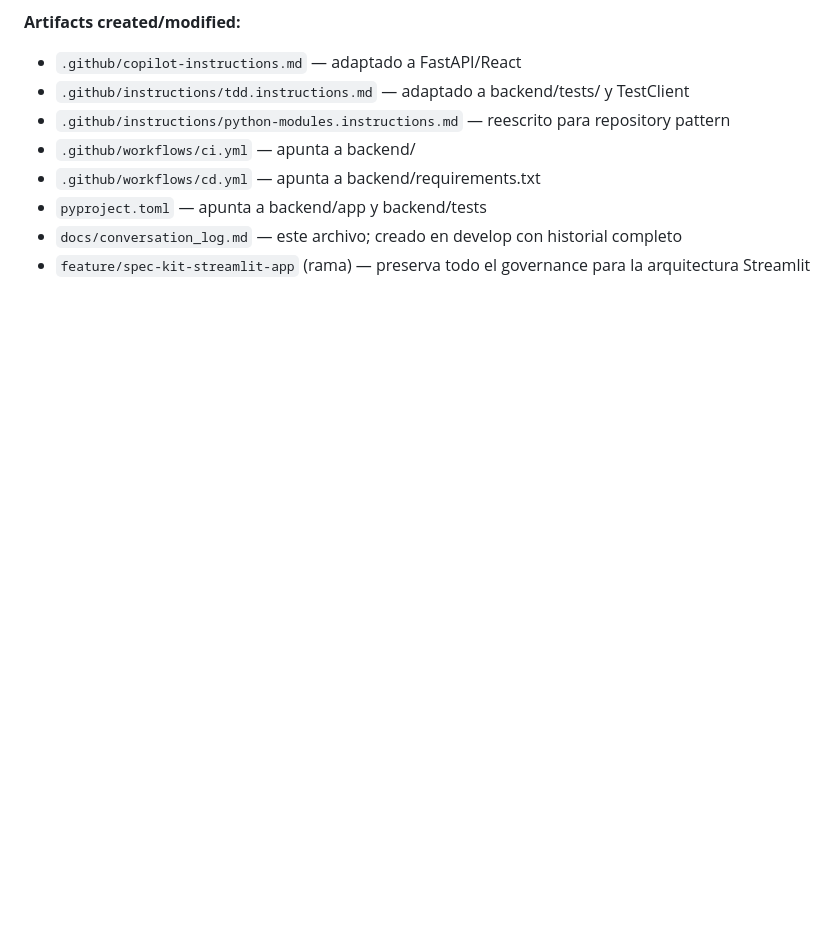
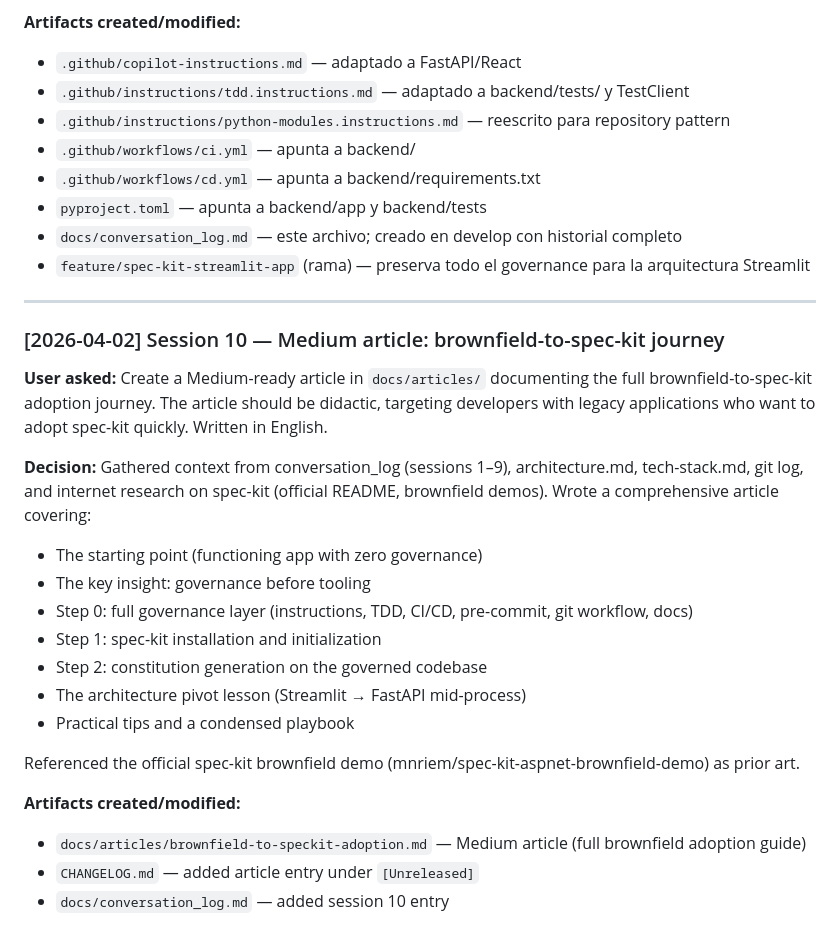
Before and after one commit to erincon01/RAG-Challenge, a Markdown page: docs/conversation_log.md, the part around the change. Drawn GitHub-style; blank space fills up the shorter version.

Commit message:
docs: add Medium article on brownfield-to-spec-kit adoption journey

```diff
--- a/docs/conversation_log.md
+++ b/docs/conversation_log.md
@@ -189,3 +189,25 @@ Cambios clave en la adaptación:
 - `pyproject.toml` — apunta a backend/app y backend/tests
 - `docs/conversation_log.md` — este archivo; creado en develop con historial completo
 - `feature/spec-kit-streamlit-app` (rama) — preserva todo el governance para la arquitectura Streamlit
+
+---
+
+### [2026-04-02] Session 10 — Medium article: brownfield-to-spec-kit journey
+
+**User asked:** Create a Medium-ready article in `docs/articles/` documenting the full brownfield-to-spec-kit adoption journey. The article should be didactic, targeting developers with legacy applications who want to adopt spec-kit quickly. Written in English.
+
+**Decision:** Gathered context from conversation_log (sessions 1–9), architecture.md, tech-stack.md, git log, and internet research on spec-kit (official README, brownfield demos). Wrote a comprehensive article covering:
+- The starting point (functioning app with zero governance)
+- The key insight: governance before tooling
+- Step 0: full governance layer (instructions, TDD, CI/CD, pre-commit, git workflow, docs)
+- Step 1: spec-kit installation and initialization
+- Step 2: constitution generation on the governed codebase
+- The architecture pivot lesson (Streamlit → FastAPI mid-process)
+- Practical tips and a condensed playbook
+
+Referenced the official spec-kit brownfield demo (mnriem/spec-kit-aspnet-brownfield-demo) as prior art.
+
+**Artifacts created/modified:**
+- `docs/articles/brownfield-to-speckit-adoption.md` — Medium article (full brownfield adoption guide)
+- `CHANGELOG.md` — added article entry under `[Unreleased]`
+- `docs/conversation_log.md` — added session 10 entry
```
Also changed, not shown: CHANGELOG.md (+1 -0 lines), docs/articles/brownfield-to-speckit-adoption.md (added, +319 -0 lines).
